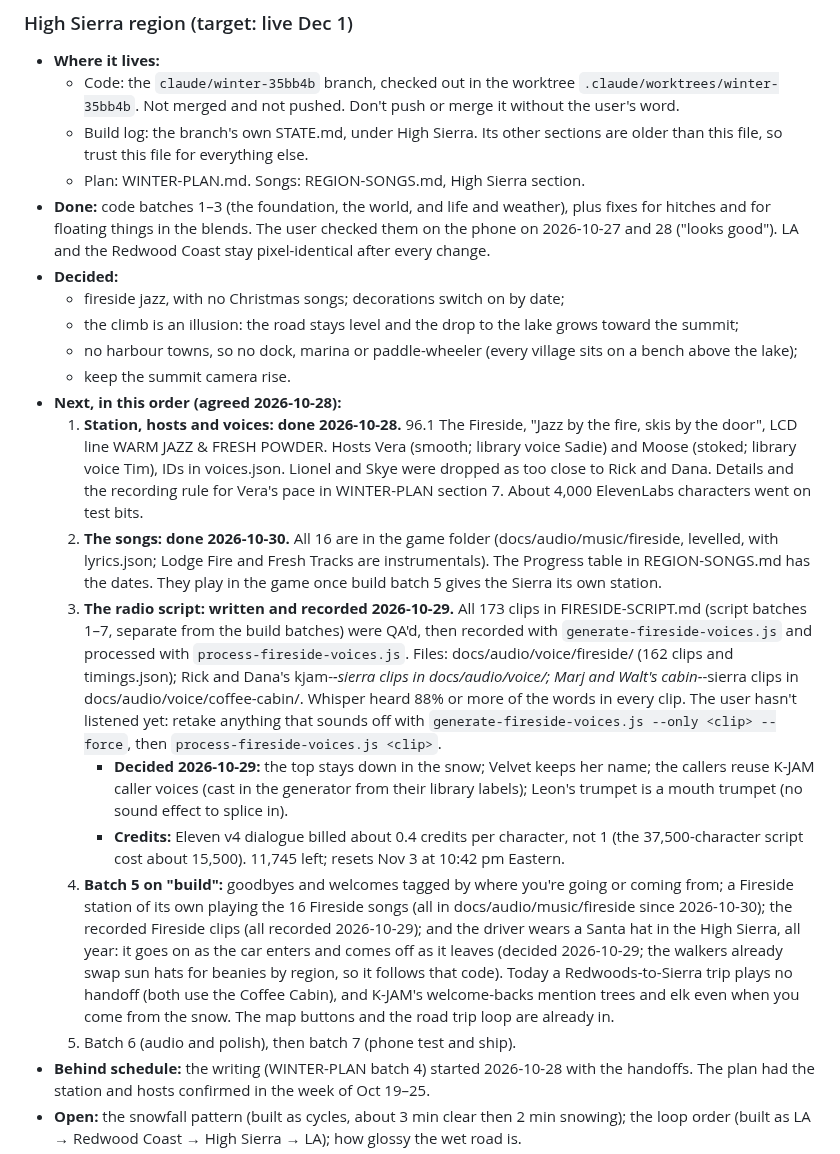
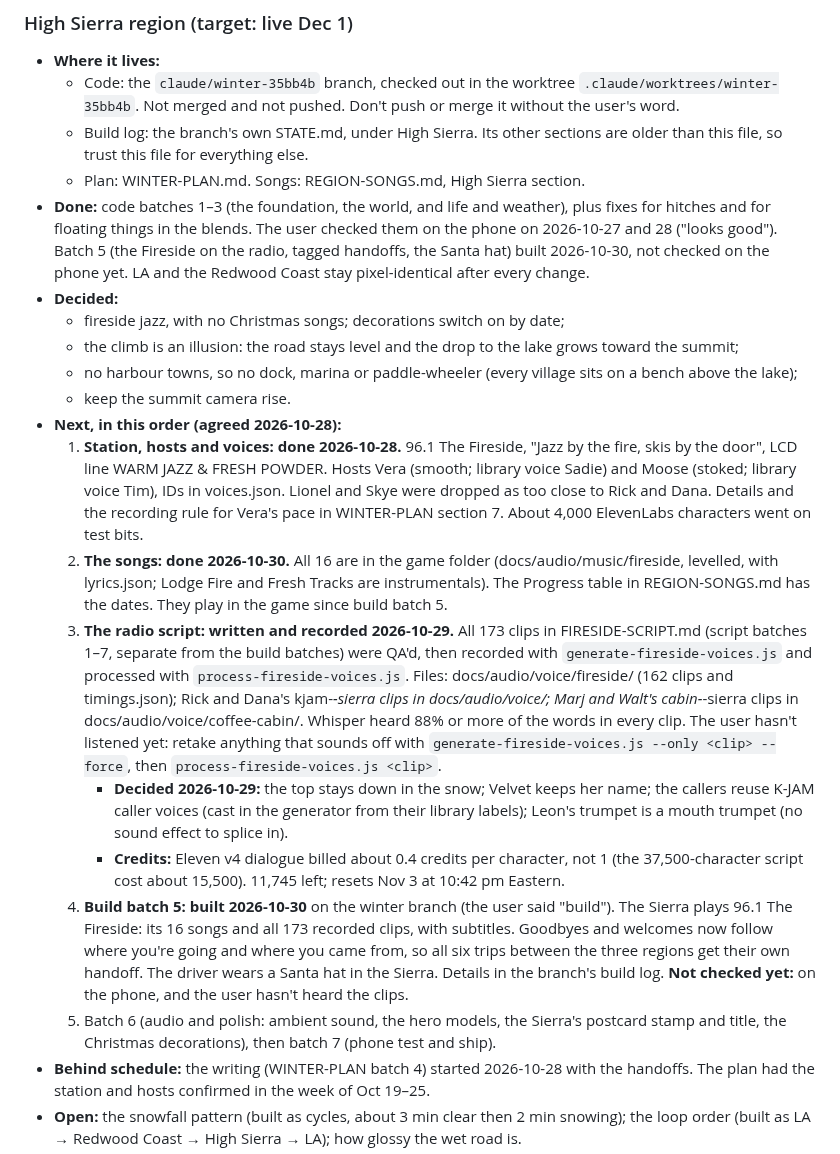
Before and after one commit to gghui-plans/long-way-home, a Markdown page: production/STATE.md, the part around the change. GitHub-like rendering.

Commit message:
STATE: High Sierra build batch 5 built on the winter branch
Co-Authored-By: Claude Opus 5.5 <noreply@anthropic.com>

```diff
--- a/production/STATE.md
+++ b/production/STATE.md
@@ -28,7 +28,7 @@ Last updated: 2026-10-30
   - Code: the `claude/winter-35bb4b` branch, checked out in the worktree `.claude/worktrees/winter-35bb4b`. Not merged and not pushed. Don't push or merge it without the user's word.
   - Build log: the branch's own STATE.md, under High Sierra. Its other sections are older than this file, so trust this file for everything else.
   - Plan: WINTER-PLAN.md. Songs: REGION-SONGS.md, High Sierra section.
-- **Done:** code batches 1–3 (the foundation, the world, and life and weather), plus fixes for hitches and for floating things in the blends. The user checked them on the phone on 2026-10-27 and 28 ("looks good"). LA and the Redwood Coast stay pixel-identical after every change.
+- **Done:** code batches 1–3 (the foundation, the world, and life and weather), plus fixes for hitches and for floating things in the blends. The user checked them on the phone on 2026-10-27 and 28 ("looks good"). Batch 5 (the Fireside on the radio, tagged handoffs, the Santa hat) built 2026-10-30, not checked on the phone yet. LA and the Redwood Coast stay pixel-identical after every change.
 - **Decided:**
   - fireside jazz, with no Christmas songs; decorations switch on by date;
   - the climb is an illusion: the road stays level and the drop to the lake grows toward the summit;
@@ -36,12 +36,12 @@ Last updated: 2026-10-30
   - keep the summit camera rise.
 - **Next, in this order (agreed 2026-10-28):**
   1. **Station, hosts and voices: done 2026-10-28.** 96.1 The Fireside, "Jazz by the fire, skis by the door", LCD line WARM JAZZ & FRESH POWDER. Hosts Vera (smooth; library voice Sadie) and Moose (stoked; library voice Tim), IDs in voices.json. Lionel and Skye were dropped as too close to Rick and Dana. Details and the recording rule for Vera's pace in WINTER-PLAN section 7. About 4,000 ElevenLabs characters went on test bits.
-  2. **The songs: done 2026-10-30.** All 16 are in the game folder (docs/audio/music/fireside, levelled, with lyrics.json; Lodge Fire and Fresh Tracks are instrumentals). The Progress table in REGION-SONGS.md has the dates. They play in the game once build batch 5 gives the Sierra its own station.
+  2. **The songs: done 2026-10-30.** All 16 are in the game folder (docs/audio/music/fireside, levelled, with lyrics.json; Lodge Fire and Fresh Tracks are instrumentals). The Progress table in REGION-SONGS.md has the dates. They play in the game since build batch 5.
   3. **The radio script: written and recorded 2026-10-29.** All 173 clips in FIRESIDE-SCRIPT.md (script batches 1–7, separate from the build batches) were QA'd, then recorded with `generate-fireside-voices.js` and processed with `process-fireside-voices.js`. Files: docs/audio/voice/fireside/ (162 clips and timings.json); Rick and Dana's kjam-*-sierra clips in docs/audio/voice/; Marj and Walt's cabin-*-sierra clips in docs/audio/voice/coffee-cabin/. Whisper heard 88% or more of the words in every clip. The user hasn't listened yet: retake anything that sounds off with `generate-fireside-voices.js --only <clip> --force`, then `process-fireside-voices.js <clip>`.
      - **Decided 2026-10-29:** the top stays down in the snow; Velvet keeps her name; the callers reuse K-JAM caller voices (cast in the generator from their library labels); Leon's trumpet is a mouth trumpet (no sound effect to splice in).
      - **Credits:** Eleven v4 dialogue billed about 0.4 credits per character, not 1 (the 37,500-character script cost about 15,500). 11,745 left; resets Nov 3 at 10:42 pm Eastern.
-  4. **Batch 5 on "build":** goodbyes and welcomes tagged by where you're going or coming from; a Fireside station of its own playing the 16 Fireside songs (all in docs/audio/music/fireside since 2026-10-30); the recorded Fireside clips (all recorded 2026-10-29); and the driver wears a Santa hat in the High Sierra, all year: it goes on as the car enters and comes off as it leaves (decided 2026-10-29; the walkers already swap sun hats for beanies by region, so it follows that code). Today a Redwoods-to-Sierra trip plays no handoff (both use the Coffee Cabin), and K-JAM's welcome-backs mention trees and elk even when you come from the snow. The map buttons and the road trip loop are already in.
-  5. Batch 6 (audio and polish), then batch 7 (phone test and ship).
+  4. **Build batch 5: built 2026-10-30** on the winter branch (the user said "build"). The Sierra plays 96.1 The Fireside: its 16 songs and all 173 recorded clips, with subtitles. Goodbyes and welcomes now follow where you're going and where you came from, so all six trips between the three regions get their own handoff. The driver wears a Santa hat in the Sierra. Details in the branch's build log. **Not checked yet:** on the phone, and the user hasn't heard the clips.
+  5. Batch 6 (audio and polish: ambient sound, the hero models, the Sierra's postcard stamp and title, the Christmas decorations), then batch 7 (phone test and ship).
 - **Behind schedule:** the writing (WINTER-PLAN batch 4) started 2026-10-28 with the handoffs. The plan had the station and hosts confirmed in the week of Oct 19–25.
 - **Open:** the snowfall pattern (built as cycles, about 3 min clear then 2 min snowing); the loop order (built as LA → Redwood Coast → High Sierra → LA); how glossy the wet road is.
 - **Known weak spots** (batch 3): the frozen waterfall is a thin pillar from the chase cam, the snowmobile tracks fade over brown rock, a few flakes show under the snow shed's ends, the deer are small, and the road goes dark navy in snow.
```
